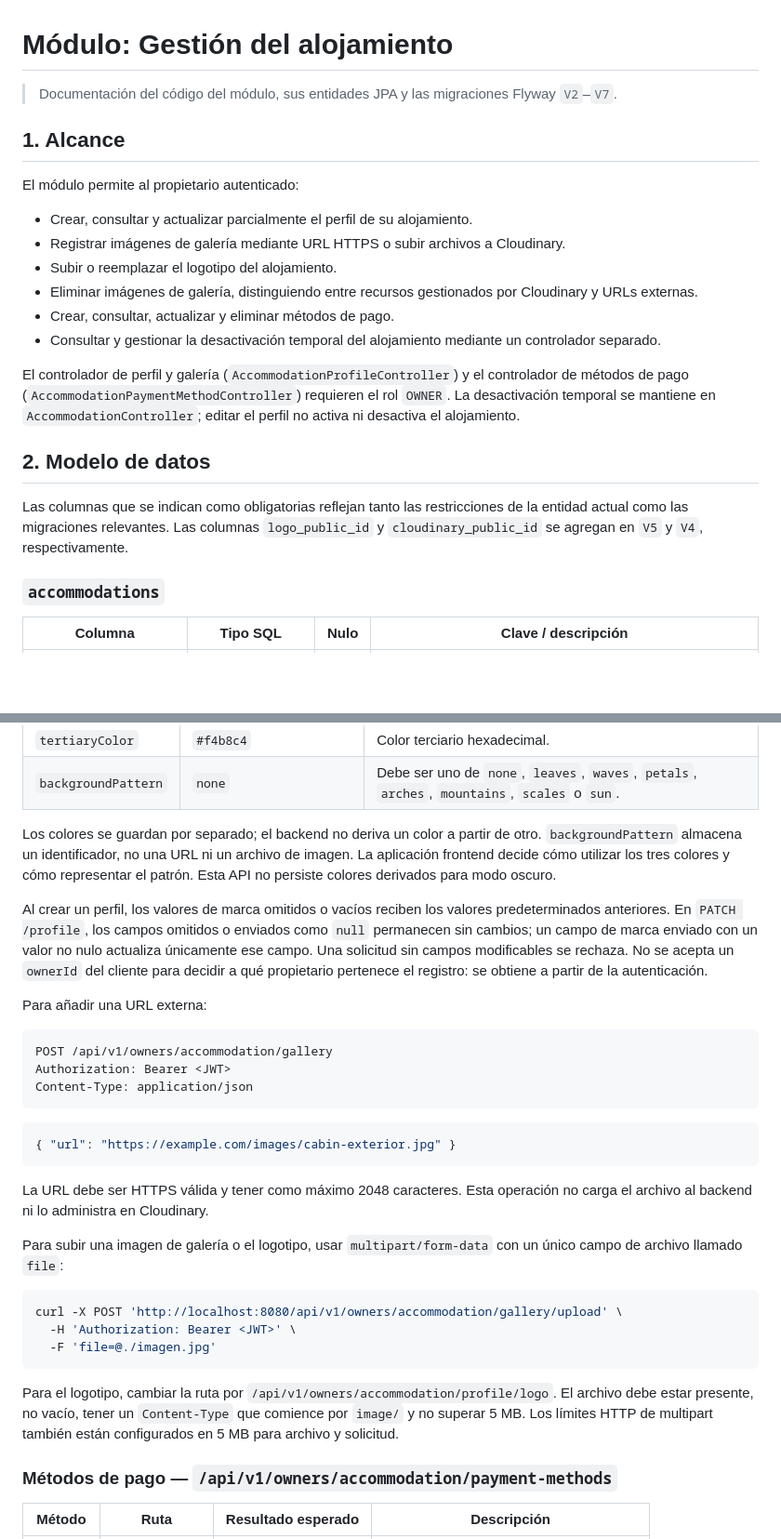
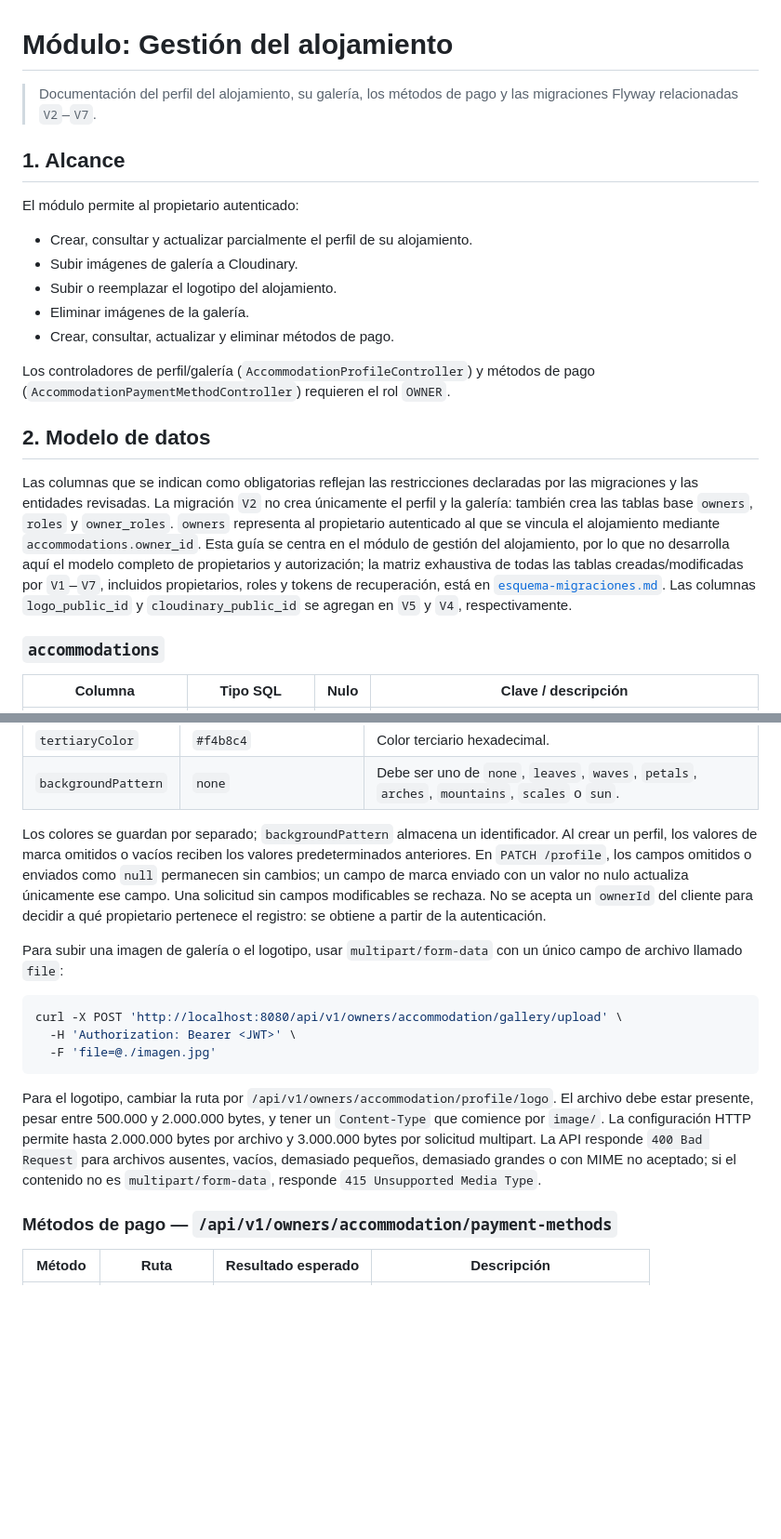
Before and after one commit to No-Country-simulation/S10-26-EQUIPO_1-HostFlow, a Markdown page: backend/docs/gestion-alojamiento.md, 2 parts joined by grey strips. Shown at 93% size. Drawn GitHub-style; blank space fills up the shorter version.

Commit message:
docs(accommodation): fix documentation inconsistencies, add documentation the migrations and remove non-existent endpoints (HF-20)

````diff
--- a/backend/docs/gestion-alojamiento.md
+++ b/backend/docs/gestion-alojamiento.md
@@ -1,23 +1,22 @@
 # Módulo: Gestión del alojamiento
 
-> Documentación del código del módulo, sus entidades JPA y las migraciones Flyway `V2`–`V7`.
+> Documentación del perfil del alojamiento, su galería, los métodos de pago y las migraciones Flyway relacionadas `V2`–`V7`.
 
 ## 1. Alcance
 
 El módulo permite al propietario autenticado:
 
 - Crear, consultar y actualizar parcialmente el perfil de su alojamiento.
-- Registrar imágenes de galería mediante URL HTTPS o subir archivos a Cloudinary.
+- Subir imágenes de galería a Cloudinary.
 - Subir o reemplazar el logotipo del alojamiento.
-- Eliminar imágenes de galería, distinguiendo entre recursos gestionados por Cloudinary y URLs externas.
+- Eliminar imágenes de la galería.
 - Crear, consultar, actualizar y eliminar métodos de pago.
-- Consultar y gestionar la desactivación temporal del alojamiento mediante un controlador separado.
 
-El controlador de perfil y galería (`AccommodationProfileController`) y el controlador de métodos de pago (`AccommodationPaymentMethodController`) requieren el rol `OWNER`. La desactivación temporal se mantiene en `AccommodationController`; editar el perfil no activa ni desactiva el alojamiento.
+Los controladores de perfil/galería (`AccommodationProfileController`) y métodos de pago (`AccommodationPaymentMethodController`) requieren el rol `OWNER`.
 
 ## 2. Modelo de datos
 
-Las columnas que se indican como obligatorias reflejan tanto las restricciones de la entidad actual como las migraciones relevantes. Las columnas `logo_public_id` y `cloudinary_public_id` se agregan en `V5` y `V4`, respectivamente.
+Las columnas que se indican como obligatorias reflejan las restricciones declaradas por las migraciones y las entidades revisadas. La migración `V2` no crea únicamente el perfil y la galería: también crea las tablas base `owners`, `roles` y `owner_roles`. `owners` representa al propietario autenticado al que se vincula el alojamiento mediante `accommodations.owner_id`. Esta guía se centra en el módulo de gestión del alojamiento, por lo que no desarrolla aquí el modelo completo de propietarios y autorización; la matriz exhaustiva de todas las tablas creadas/modificadas por `V1`–`V7`, incluidos propietarios, roles y tokens de recuperación, está en [`esquema-migraciones.md`](esquema-migraciones.md). Las columnas `logo_public_id` y `cloudinary_public_id` se agregan en `V5` y `V4`, respectivamente.
 
 ### `accommodations`
 
@@ -144,23 +147,8 @@ La configuración visual del alojamiento se compone de tres colores independient
 | `tertiaryColor` | `#f4b8c4` | Color terciario hexadecimal. |
 | `backgroundPattern` | `none` | Debe ser uno de `none`, `leaves`, `waves`, `petals`, `arches`, `mountains`, `scales` o `sun`. |
 
-Los colores se guardan por separado; el backend no deriva un color a partir de otro. `backgroundPattern` almacena un identificador, no una URL ni un archivo de imagen. La aplicación frontend decide cómo utilizar los tres colores y cómo representar el patrón. Esta API no persiste colores derivados para modo oscuro.
-
+Los colores se guardan por separado; `backgroundPattern` almacena un identificador.
 Al crear un perfil, los valores de marca omitidos o vacíos reciben los valores predeterminados anteriores. En `PATCH /profile`, los campos omitidos o enviados como `null` permanecen sin cambios; un campo de marca enviado con un valor no nulo actualiza únicamente ese campo. Una solicitud sin campos modificables se rechaza. No se acepta un `ownerId` del cliente para decidir a qué propietario pertenece el registro: se obtiene a partir de la autenticación.
-
-Para añadir una URL externa:
-
-```http
-POST /api/v1/owners/accommodation/gallery
-Authorization: Bearer <JWT>
-Content-Type: application/json
-```
-
-```json
-{ "url": "https://example.com/images/cabin-exterior.jpg" }
-```
-
-La URL debe ser HTTPS válida y tener como máximo 2048 caracteres. Esta operación no carga el archivo al backend ni lo administra en Cloudinary.
 
 Para subir una imagen de galería o el logotipo, usar `multipart/form-data` con un único campo de archivo llamado `file`:
 
@@ -170,7 +158,7 @@ curl -X POST 'http://localhost:8080/api/v1/owners/accommodation/gallery/upload'
   -F 'file=@./imagen.jpg'
 ```
 
-Para el logotipo, cambiar la ruta por `/api/v1/owners/accommodation/profile/logo`. El archivo debe estar presente, no vacío, tener un `Content-Type` que comience por `image/` y no superar 5 MB. Los límites HTTP de multipart también están configurados en 5 MB para archivo y solicitud.
+Para el logotipo, cambiar la ruta por `/api/v1/owners/accommodation/profile/logo`. El archivo debe estar presente, pesar entre 500.000 y 2.000.000 bytes, y tener un `Content-Type` que comience por `image/`. La configuración HTTP permite hasta 2.000.000 bytes por archivo y 3.000.000 bytes por solicitud multipart. La API responde `400 Bad Request` para archivos ausentes, vacíos, demasiado pequeños, demasiado grandes o con MIME no aceptado; si el contenido no es `multipart/form-data`, responde `415 Unsupported Media Type`.
 
 ### Métodos de pago — `/api/v1/owners/accommodation/payment-methods`
 
````
Also changed, not shown: other parts of backend/docs/gestion-alojamiento.md (+12 -8 lines), backend/docs/esquema-migraciones.md (added, +121 -0 lines).
